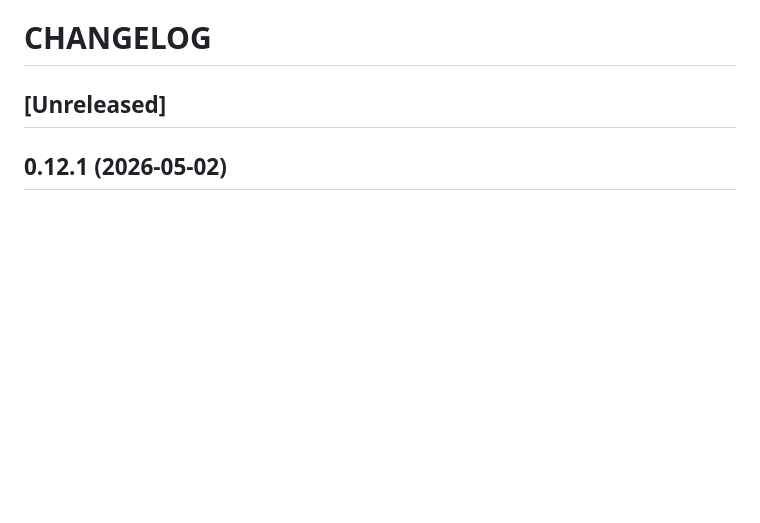
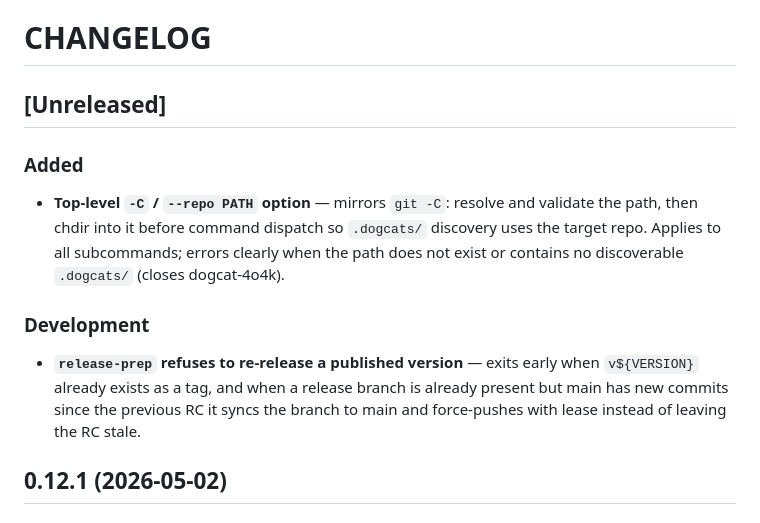
Before and after one commit to oroddlokken/dogcat, a Markdown page: CHANGELOG.md, the part around the change. Drawn GitHub-style; blank space fills up the shorter version.

Commit message:
Update CHANGELOG

```diff
--- a/CHANGELOG.md
+++ b/CHANGELOG.md
@@ -1,6 +1,14 @@
 # CHANGELOG
 
 ## [Unreleased]
+
+### Added
+
+- **Top-level `-C` / `--repo PATH` option** — mirrors `git -C`: resolve and validate the path, then chdir into it before command dispatch so `.dogcats/` discovery uses the target repo. Applies to all subcommands; errors clearly when the path does not exist or contains no discoverable `.dogcats/` (closes dogcat-4o4k).
+
+### Development
+
+- **`release-prep` refuses to re-release a published version** — exits early when `v${VERSION}` already exists as a tag, and when a release branch is already present but main has new commits since the previous RC it syncs the branch to main and force-pushes with lease instead of leaving the RC stale.
 
 ## 0.12.1 (2026-05-02)
 
```
